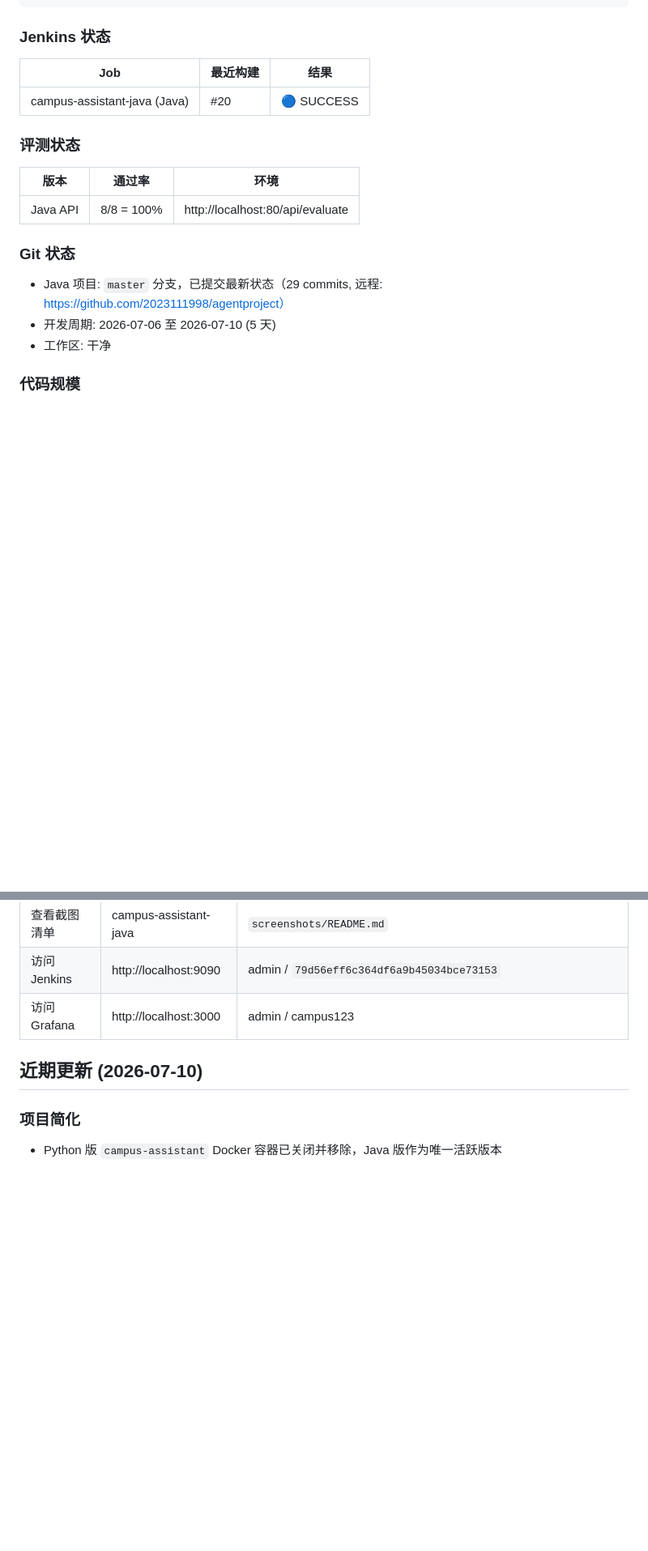
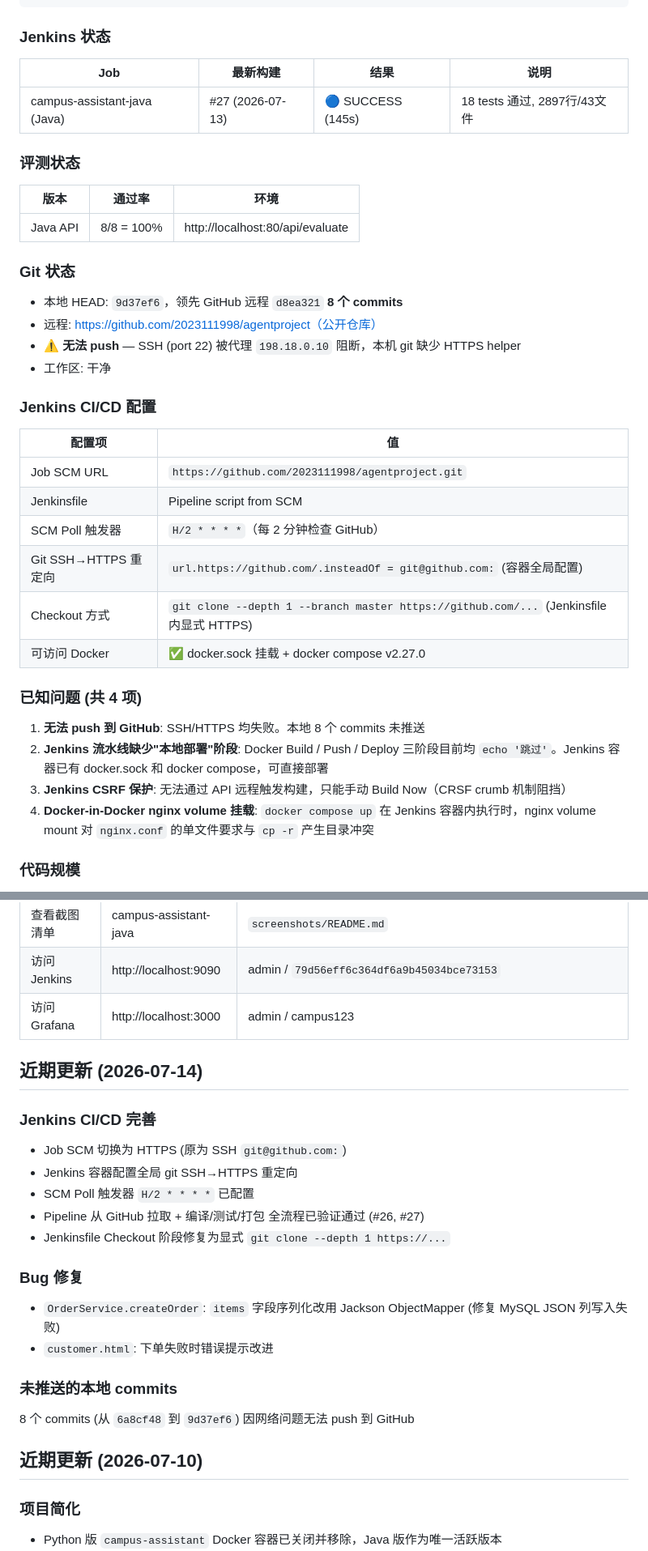
Before and after one commit to 2023111998/agentproject, a Markdown page: CLAUDE.md, 2 parts joined by grey strips. Shown at 81% size. Rendered like a GitHub page; blank space fills up the shorter version.

```diff
--- a/CLAUDE.md
+++ b/CLAUDE.md
@@ -48,9 +48,9 @@ jenkins              :9090   Jenkins CI/CD
 
 ### Jenkins 状态
 
-| Job | 最近构建 | 结果 |
-|-----|---------|------|
-| campus-assistant-java (Java) | #20 | 🔵 SUCCESS |
+| Job | 最新构建 | 结果 | 说明 |
+|-----|---------|------|------|
+| campus-assistant-java (Java) | #27 (2026-07-13) | 🔵 SUCCESS (145s) | 18 tests 通过, 2897行/43文件 |
 
 ### 评测状态
 
@@ -60,9 +60,28 @@ jenkins              :9090   Jenkins CI/CD
 
 ### Git 状态
 
-- Java 项目: `master` 分支，已提交最新状态（29 commits, 远程: https://github.com/2023111998/agentproject）
-- 开发周期: 2026-07-06 至 2026-07-10 (5 天)
+- 本地 HEAD: `9d37ef6`，领先 GitHub 远程 `d8ea321` **8 个 commits**
+- 远程: https://github.com/2023111998/agentproject（公开仓库）
+- ⚠️ **无法 push** — SSH (port 22) 被代理 `198.18.0.10` 阻断，本机 git 缺少 HTTPS helper
 - 工作区: 干净
+
+### Jenkins CI/CD 配置
+
+| 配置项 | 值 |
+|--------|-----|
+| Job SCM URL | `https://github.com/2023111998/agentproject.git` |
+| Jenkinsfile | Pipeline script from SCM |
+| SCM Poll 触发器 | `H/2 * * * *`（每 2 分钟检查 GitHub） |
+| Git SSH→HTTPS 重定向 | `url.https://github.com/.insteadOf = git@github.com:` (容器全局配置) |
+| Checkout 方式 | `git clone --depth 1 --branch master https://github.com/...` (Jenkinsfile 内显式 HTTPS) |
+| 可访问 Docker | ✅ docker.sock 挂载 + docker compose v2.27.0 |
+
+### 已知问题 (共 4 项)
+
+1. **无法 push 到 GitHub**: SSH/HTTPS 均失败。本地 8 个 commits 未推送
+2. **Jenkins 流水线缺少"本地部署"阶段**: Docker Build / Push / Deploy 三阶段目前均 `echo '跳过'`。Jenkins 容器已有 docker.sock 和 docker compose，可直接部署
+3. **Jenkins CSRF 保护**: 无法通过 API 远程触发构建，只能手动 Build Now（CRSF crumb 机制阻挡）
+4. **Docker-in-Docker nginx volume 挂载**: `docker compose up` 在 Jenkins 容器内执行时，nginx volume mount 对 `nginx.conf` 的单文件要求与 `cp -r` 产生目录冲突
 
 ### 代码规模
 
@@ -251,6 +286,22 @@ docker compose down -v
 | 查看截图清单 | campus-assistant-java | `screenshots/README.md` |
 | 访问 Jenkins | http://localhost:9090 | admin / `79d56eff6c364df6a9b45034bce73153` |
 | 访问 Grafana | http://localhost:3000 | admin / campus123 |
+
+## 近期更新 (2026-07-14)
+
+### Jenkins CI/CD 完善
+- Job SCM 切换为 HTTPS (原为 SSH `git@github.com:`)
+- Jenkins 容器配置全局 git SSH→HTTPS 重定向
+- SCM Poll 触发器 `H/2 * * * *` 已配置
+- Pipeline 从 GitHub 拉取 + 编译/测试/打包 全流程已验证通过 (#26, #27)
+- Jenkinsfile Checkout 阶段修复为显式 `git clone --depth 1 https://...`
+
+### Bug 修复
+- `OrderService.createOrder`: `items` 字段序列化改用 Jackson ObjectMapper (修复 MySQL JSON 列写入失败)
+- `customer.html`: 下单失败时错误提示改进
+
+### 未推送的本地 commits
+8 个 commits (从 `6a8cf48` 到 `9d37ef6`) 因网络问题无法 push 到 GitHub
 
 ## 近期更新 (2026-07-10)
 
```
Also changed, not shown: other parts of CLAUDE.md (+32 -16 lines).
